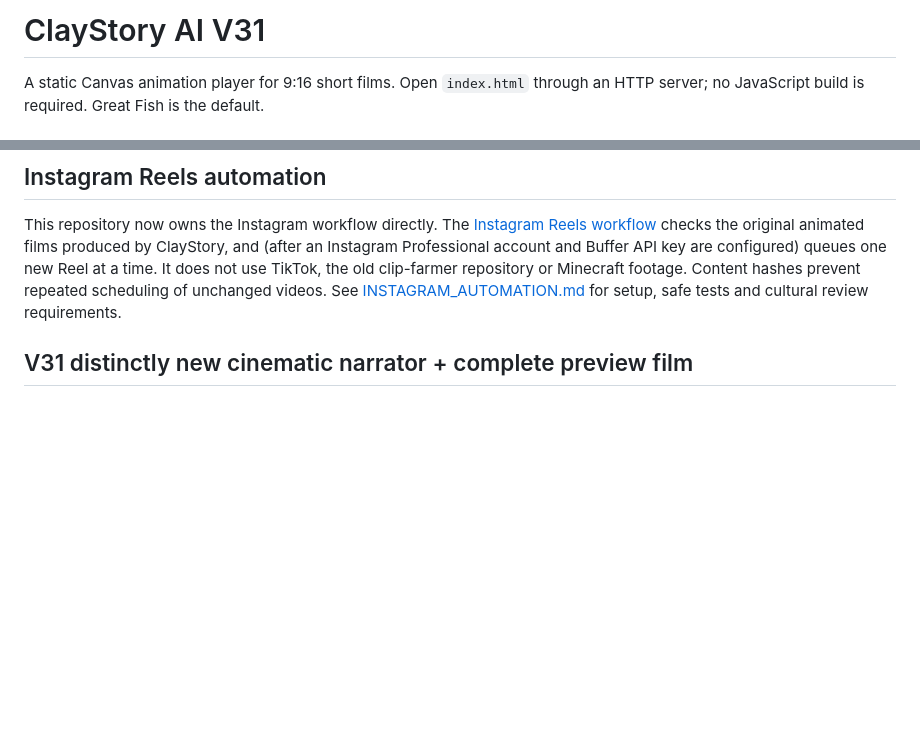
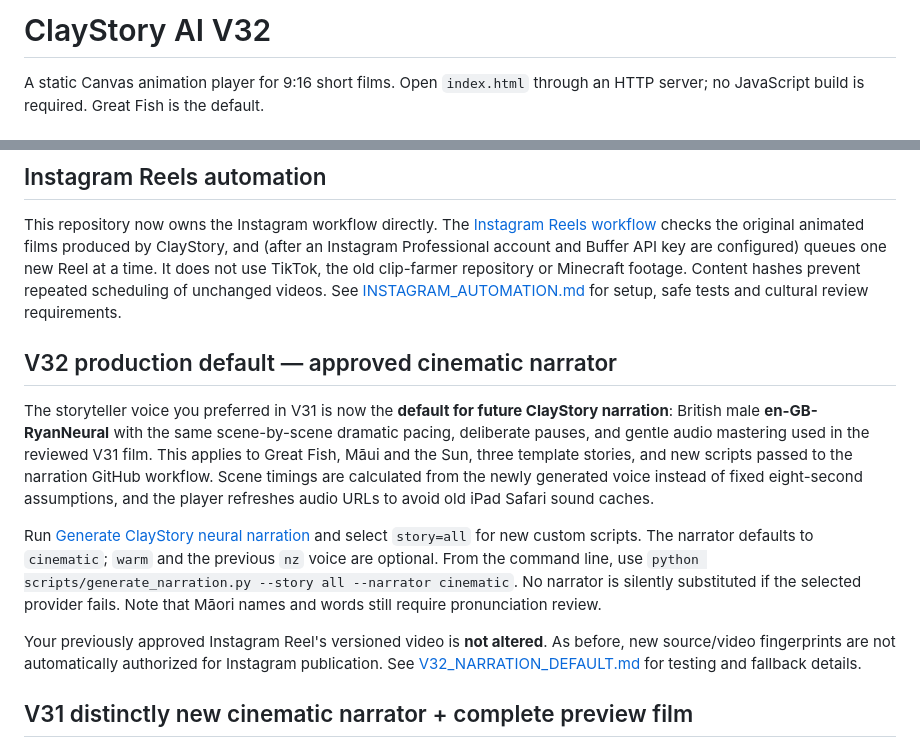
Before and after one commit to fanisswag654/claystory-ai, a Markdown page: README.md, 2 parts joined by grey strips. Rendered like a GitHub page; blank space fills up the shorter version.

Commit message:
Document V32 cinematic Ryan narrator as default for all future animations

```diff
--- a/README.md
+++ b/README.md
@@ -1,4 +1,4 @@
-# ClayStory AI V31
+# ClayStory AI V32
 
 A static Canvas animation player for 9:16 short films. Open `index.html` through
 an HTTP server; no JavaScript build is required. Great Fish is the default.
@@ -28,6 +28,30 @@ TikTok, the old clip-farmer repository or Minecraft footage. Content hashes
 prevent repeated scheduling of unchanged videos. See
 [INSTAGRAM_AUTOMATION.md](INSTAGRAM_AUTOMATION.md) for setup, safe tests and
 cultural review requirements.
+
+## V32 production default — approved cinematic narrator
+
+The storyteller voice you preferred in V31 is now the **default for future
+ClayStory narration**: British male **en-GB-RyanNeural** with the same
+scene-by-scene dramatic pacing, deliberate pauses, and gentle audio mastering
+used in the reviewed V31 film. This applies to Great Fish, Māui and the Sun,
+three template stories, and new scripts passed to the narration GitHub workflow.
+Scene timings are calculated from the newly generated voice instead of fixed
+eight-second assumptions, and the player refreshes audio URLs to avoid old
+iPad Safari sound caches.
+
+Run [Generate ClayStory neural narration](.github/workflows/narration.yml)
+and select `story=all` for new custom scripts. The narrator defaults to
+`cinematic`; `warm` and the previous `nz` voice are optional.
+From the command line, use
+`python scripts/generate_narration.py --story all --narrator cinematic`.
+No narrator is silently substituted if the selected provider fails. Note that
+Māori names and words still require pronunciation review.
+
+Your previously approved Instagram Reel's versioned video is **not altered**.
+As before, new source/video fingerprints are not automatically authorized for
+Instagram publication. See [V32_NARRATION_DEFAULT.md](V32_NARRATION_DEFAULT.md)
+for testing and fallback details.
 
 ## V31 distinctly new cinematic narrator + complete preview film
 
```
